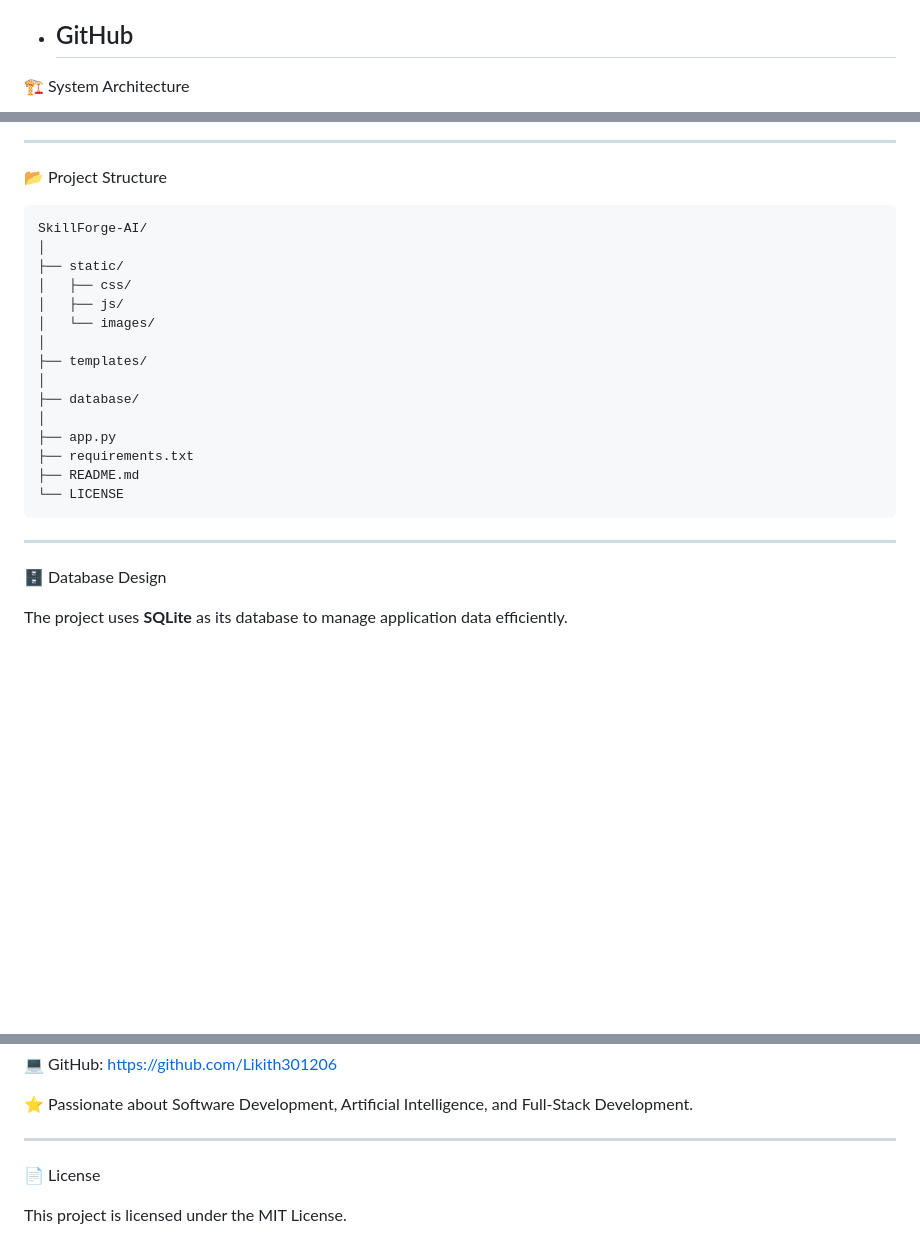
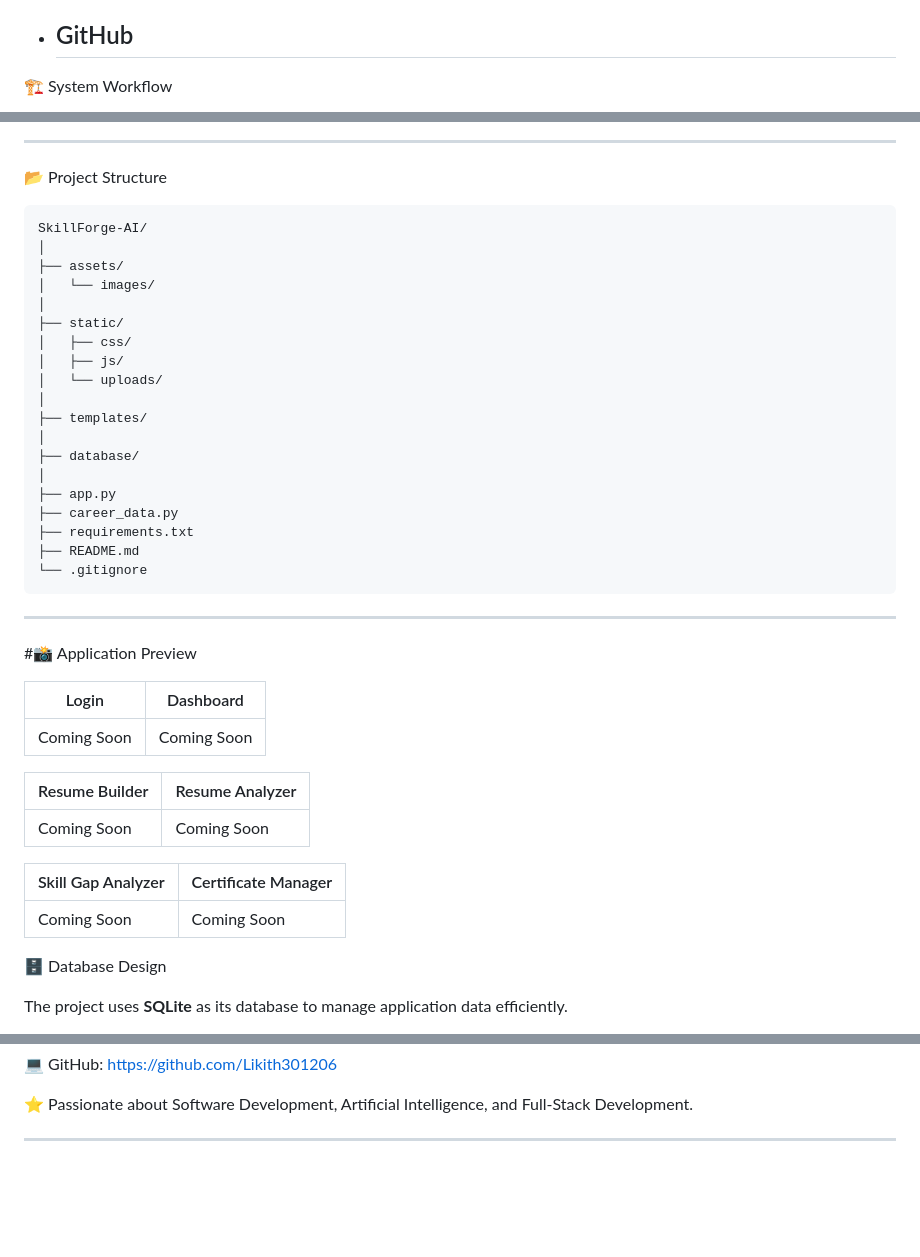
Before and after one commit to Likith301206/SkillForge-AI, a Markdown page: README.md, 3 parts joined by grey strips. Rendered like a GitHub page; blank space fills up the shorter version.

Commit message:
Improve README with workflow and project structure

````diff
--- a/README.md
+++ b/README.md
@@ -144,5 +158,5 @@ The objective is to simplify career preparation by bringing multiple career deve
 - GitHub
   ---
 
-🏗️ System Architecture
+ 🏗️ System Workflow
 
@@ -176,27 +186,43 @@ The objective is to simplify career preparation by bringing multiple career deve
 
 ---
 
- 📂 Project Structure
+  📂 Project Structure
 
-```
+```text
 SkillForge-AI/
+│
+├── assets/
+│   └── images/
 │
 ├── static/
 │   ├── css/
 │   ├── js/
-│   └── images/
+│   └── uploads/
 │
 ├── templates/
 │
 ├── database/
 │
 ├── app.py
+├── career_data.py
 ├── requirements.txt
 ├── README.md
-└── LICENSE
+└── .gitignore
 ```
+---
+#📸 Application Preview
 
----
+| Login | Dashboard |
+|--------|-----------|
+| Coming Soon | Coming Soon |
+
+| Resume Builder | Resume Analyzer |
+|----------------|-----------------|
+| Coming Soon | Coming Soon |
+
+| Skill Gap Analyzer | Certificate Manager |
+|---------------------|---------------------|
+| Coming Soon | Coming Soon |
 
  🗄️ Database Design
 
@@ -331,7 +357,3 @@ Computer Science Engineering Student
 ⭐ Passionate about Software Development, Artificial Intelligence, and Full-Stack Development.
 
 ---
-
- 📄 License
-
-This project is licensed under the MIT License.
````
Also changed, not shown: other parts of README.md (+44 -34 lines).
